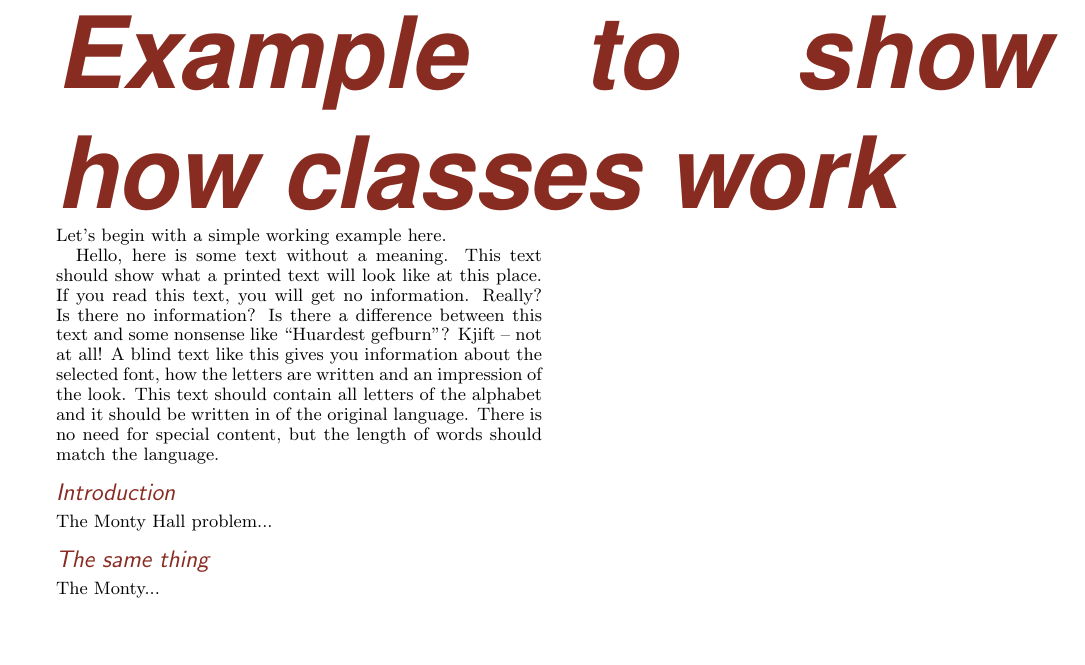
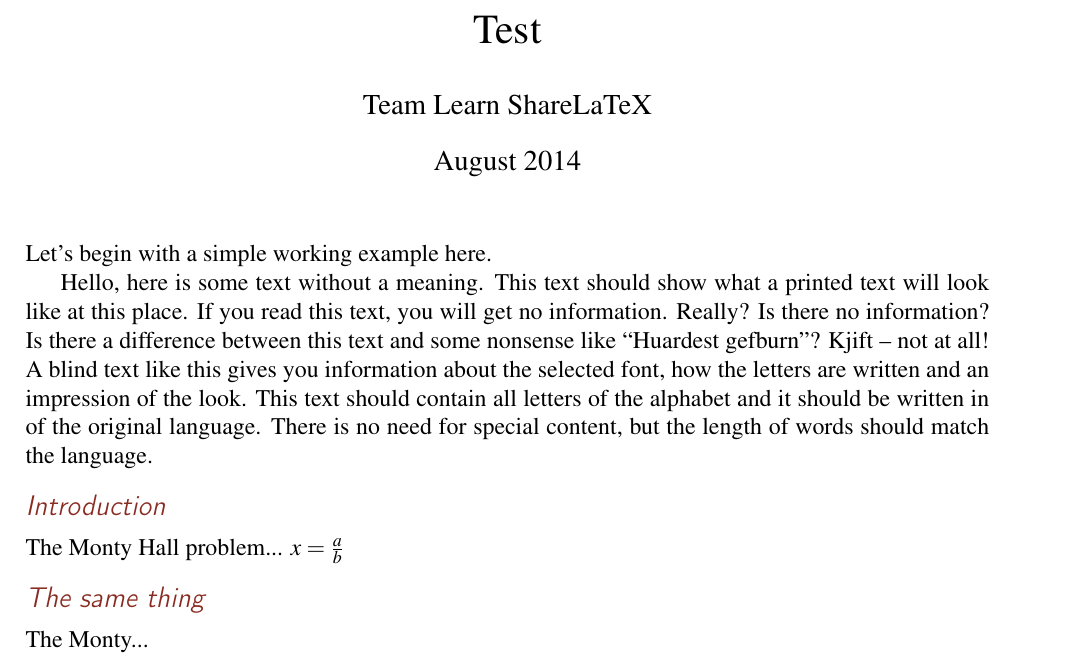
Before and after one commit to bariserkus/eqconf, a LaTeX document (sample.tex, which reads eqconf.cls): part of the page, cut at the place of the change, the shorter picture padded with empty space. Compiled offline with pdfLaTeX.

Commit message:
Progress

```diff
--- a/eqconf.cls
+++ b/eqconf.cls
@@ -2,25 +2,32 @@
 \ProvidesClass{eqconf}[2019/02/20 Latex Class for Earthquake Conference]
 
 \newcommand{\headlinecolor}{\normalcolor}
-\LoadClass[twocolumn]{article}
+\LoadClass[12pt,a4paper]{article}
 \RequirePackage{xcolor}
 \definecolor{slcolor}{HTML}{882B21}
 
 
-\DeclareOption{onecolumn}{\OptionNotUsed}
 \DeclareOption{green}{\renewcommand{\headlinecolor}{\color{green}}}
 \DeclareOption{red}{\renewcommand{\headlinecolor}{\color{slcolor}}}
 \DeclareOption*{\PassOptionsToClass{\CurrentOption}{article}}
 \ProcessOptions\relax
 
-\renewcommand{\maketitle}{%
-    \twocolumn[%
-        \fontsize{50}{60}\fontfamily{phv}\fontseries{b}%
-        \fontshape{sl}\selectfont\headlinecolor
-        \@title
-        \medskip
-        ]%
-}
+\usepackage{mathptmx}
+\renewcommand{\familydefault}{\rmdefault}
+\usepackage[T1]{fontenc}
+\usepackage[utf8]{inputenc}
+
+%\usepackage[a4paper]{geometry}
+%\geometry{verbose,tmargin=25mm,bmargin=20mm,lmargin=25mm,rmargin=30mm,footskip=10mm}
+
+%\renewcommand{\maketitle}{%
+%    \twocolumn[%
+%        \fontsize{50}{60}\fontfamily{phv}\fontseries{b}%
+%        \fontshape{sl}\selectfont\headlinecolor
+%        \@title
+%        \medskip
+%        ]%
+%}
 
 \renewcommand{\section}{%
     \@startsection
@@ -28,7 +35,8 @@
     {1ex plus .2ex}{\large\sffamily\slshape\headlinecolor}%
 }
 
-\renewcommand{\normalsize}{\fontsize{9}{10}\selectfont}
-\setlength{\textwidth}{17.5cm}
-\setlength{\textheight}{22cm}
+%\renewcommand{\normalsize}{\fontsize{9}{10}\selectfont}
+\addtolength{\oddsidemargin}{-46.3pt}
+\setlength{\textwidth}{170mm}
+%\setlength{\textheight}{22cm}
 \setcounter{secnumdepth}{0}
--- a/sample.tex
+++ b/sample.tex
@@ -2,9 +2,10 @@
 \usepackage[utf8]{inputenc}
 \usepackage[english]{babel}
 
+
 \usepackage{blindtext}
 
-\title{Example to show how classes work}
+\title{Test}
 \author{Team Learn ShareLaTeX}
 \date{August 2014}
 
@@ -20,6 +21,7 @@ Let's begin with a simple working example here.
 \section{Introduction}
 
 The Monty Hall problem...
+$x=\frac{a}{b}$
 
 \section{The same thing}
 
```
Also changed, not shown: header.png (added), sample.pdf.
